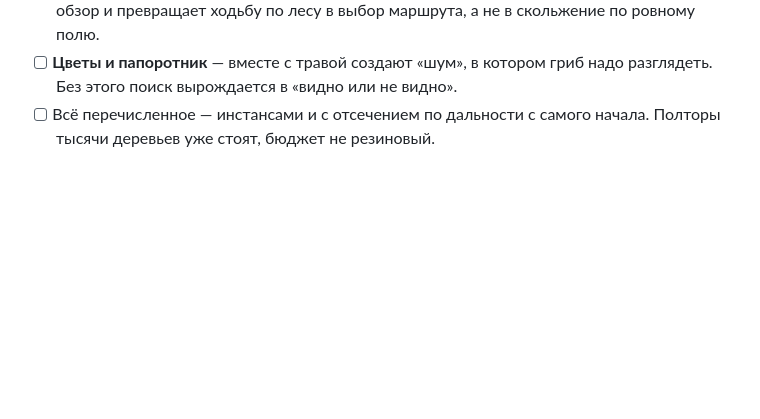
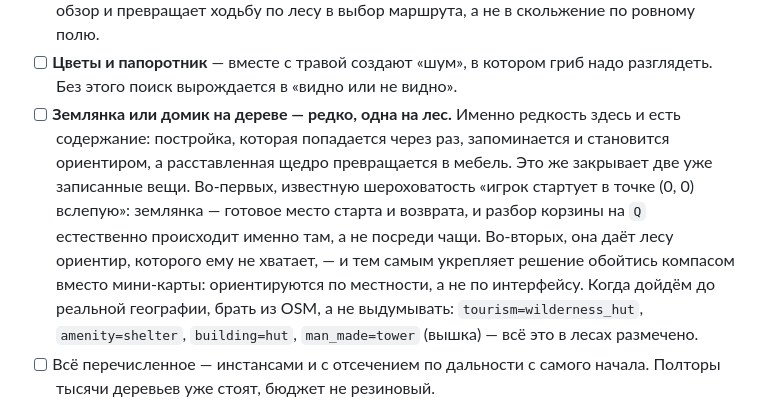
Before and after one commit to kryadov/itffm, a Markdown page: TODO.md, the part around the change. Rendered like a GitHub page; blank space fills up the shorter version.

Commit message:
docs: редкая постройка в лесу — землянка или домик на дереве
Записана с упором на редкость: одна на лес, иначе становится мебелью.
Заодно закрывает старт игрока вслепую (место старта и разбора корзины)
и даёт ориентир, ради которого мы отказались от мини-карты.
Для реальной географии есть теги OSM.

Co-Authored-By: Claude Opus 5 (1M context) <noreply@anthropic.com>
Claude-Session: https://claude.ai/code/session_015tkvaDV65oXPfhv7rAh47Y

```diff
--- a/TODO.md
+++ b/TODO.md
@@ -152,6 +152,18 @@
       скольжение по ровному полю.
 - [ ] **Цветы и папоротник** — вместе с травой создают «шум», в котором гриб
       надо разглядеть. Без этого поиск вырождается в «видно или не видно».
+- [ ] **Землянка или домик на дереве — редко, одна на лес.** Именно редкость
+      здесь и есть содержание: постройка, которая попадается через раз,
+      запоминается и становится ориентиром, а расставленная щедро превращается
+      в мебель. Это же закрывает две уже записанные вещи. Во-первых, известную
+      шероховатость «игрок стартует в точке (0, 0) вслепую»: землянка — готовое
+      место старта и возврата, и разбор корзины на `Q` естественно происходит
+      именно там, а не посреди чащи. Во-вторых, она даёт лесу ориентир, которого
+      ему не хватает, — и тем самым укрепляет решение обойтись компасом вместо
+      мини-карты: ориентируются по местности, а не по интерфейсу.
+      Когда дойдём до реальной географии, брать из OSM, а не выдумывать:
+      `tourism=wilderness_hut`, `amenity=shelter`, `building=hut`,
+      `man_made=tower` (вышка) — всё это в лесах размечено.
 - [ ] Всё перечисленное — инстансами и с отсечением по дальности с самого
       начала. Полторы тысячи деревьев уже стоят, бюджет не резиновый.
 
```
